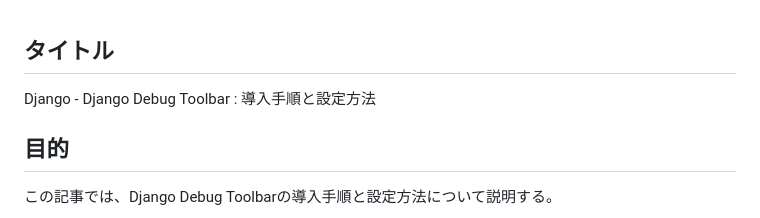
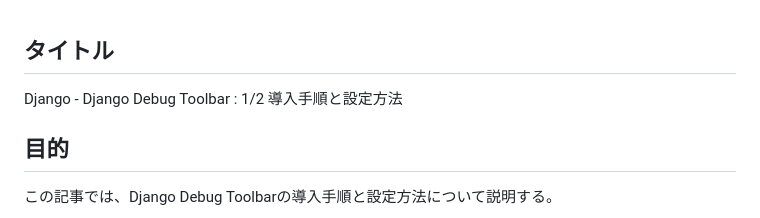
Before and after one commit to s-hama/sigma-se-tech-blog, a Markdown page: contents/pid10.md, the part around the change. Rendered like a GitHub page.

Commit message:
refactor: add an index to the title of「Django - Django Debug Toolbar」

```diff
--- a/contents/pid10.md
+++ b/contents/pid10.md
@@ -1,5 +1,5 @@
 ## タイトル
-Django - Django Debug Toolbar : 導入手順と設定方法
+Django - Django Debug Toolbar : 1/2 導入手順と設定方法
 
 ## 目的
 この記事では、Django Debug Toolbarの導入手順と設定方法について説明する。
```
Also changed, not shown: contents/pid11.md (+1 -1 lines).
